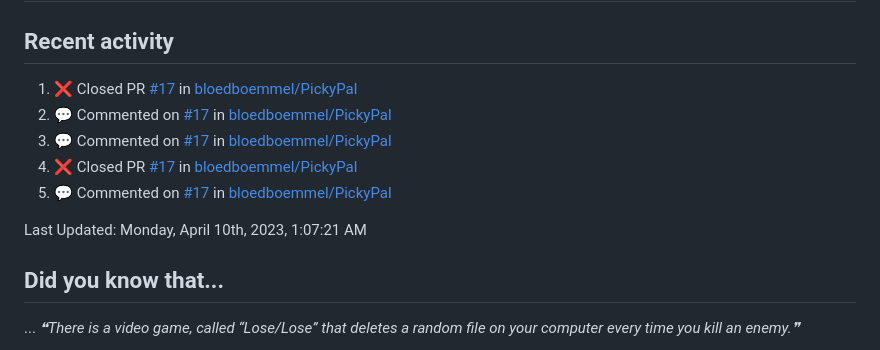
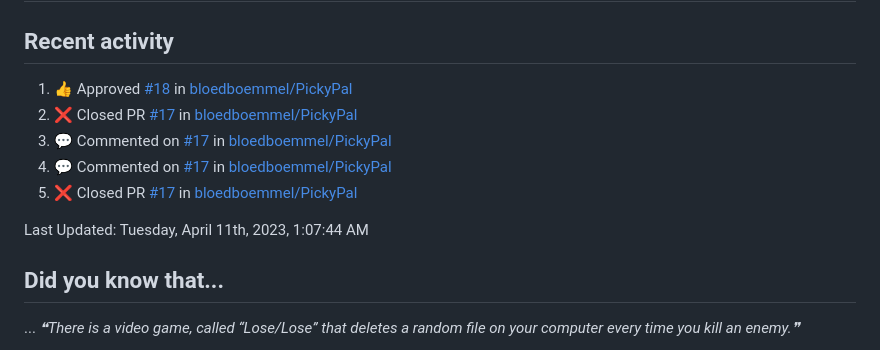
Before and after one commit to bloedboemmel/bloedboemmel, a Markdown page: README.md, the part around the change. Rendered like a GitHub page.

Commit message:
☕ During a coffee-break my humble bot updated my activity

```diff
--- a/README.md
+++ b/README.md
@@ -91,15 +91,15 @@ I know this code is still quite messy. I will work on it at [My Connect4-Repo](h
 ## Stop stalking, start talking!
 ## Recent activity
 <!--RECENT_ACTIVITY:start-->
-1. ❌ Closed PR [#17](https://github.com/bloedboemmel/PickyPal/pull/17) in [bloedboemmel/PickyPal](https://github.com/bloedboemmel/PickyPal)
-2. 💬 Commented on [#17](https://github.com/bloedboemmel/PickyPal/pull/17#issuecomment-1493843670) in [bloedboemmel/PickyPal](https://github.com/bloedboemmel/PickyPal)
-3. 💬 Commented on [#17](https://github.com/bloedboemmel/PickyPal/pull/17#issuecomment-1493842858) in [bloedboemmel/PickyPal](https://github.com/bloedboemmel/PickyPal)
-4. ❌ Closed PR [#17](https://github.com/bloedboemmel/PickyPal/pull/17) in [bloedboemmel/PickyPal](https://github.com/bloedboemmel/PickyPal)
-5. 💬 Commented on [#17](https://github.com/bloedboemmel/PickyPal/pull/17#issuecomment-1493840969) in [bloedboemmel/PickyPal](https://github.com/bloedboemmel/PickyPal)
+1. 👍 Approved [#18](https://github.com/bloedboemmel/PickyPal/pull/18#pullrequestreview-1377419458) in [bloedboemmel/PickyPal](https://github.com/bloedboemmel/PickyPal)
+2. ❌ Closed PR [#17](https://github.com/bloedboemmel/PickyPal/pull/17) in [bloedboemmel/PickyPal](https://github.com/bloedboemmel/PickyPal)
+3. 💬 Commented on [#17](https://github.com/bloedboemmel/PickyPal/pull/17#issuecomment-1493843670) in [bloedboemmel/PickyPal](https://github.com/bloedboemmel/PickyPal)
+4. 💬 Commented on [#17](https://github.com/bloedboemmel/PickyPal/pull/17#issuecomment-1493842858) in [bloedboemmel/PickyPal](https://github.com/bloedboemmel/PickyPal)
+5. ❌ Closed PR [#17](https://github.com/bloedboemmel/PickyPal/pull/17) in [bloedboemmel/PickyPal](https://github.com/bloedboemmel/PickyPal)
 <!--RECENT_ACTIVITY:end-->
 
 <!--RECENT_ACTIVITY:last_update-->
-Last Updated: Monday, April 10th, 2023, 1:07:21 AM
+Last Updated: Tuesday, April 11th, 2023, 1:07:44 AM
 <!--RECENT_ACTIVITY:last_update_end-->
 
 
```
